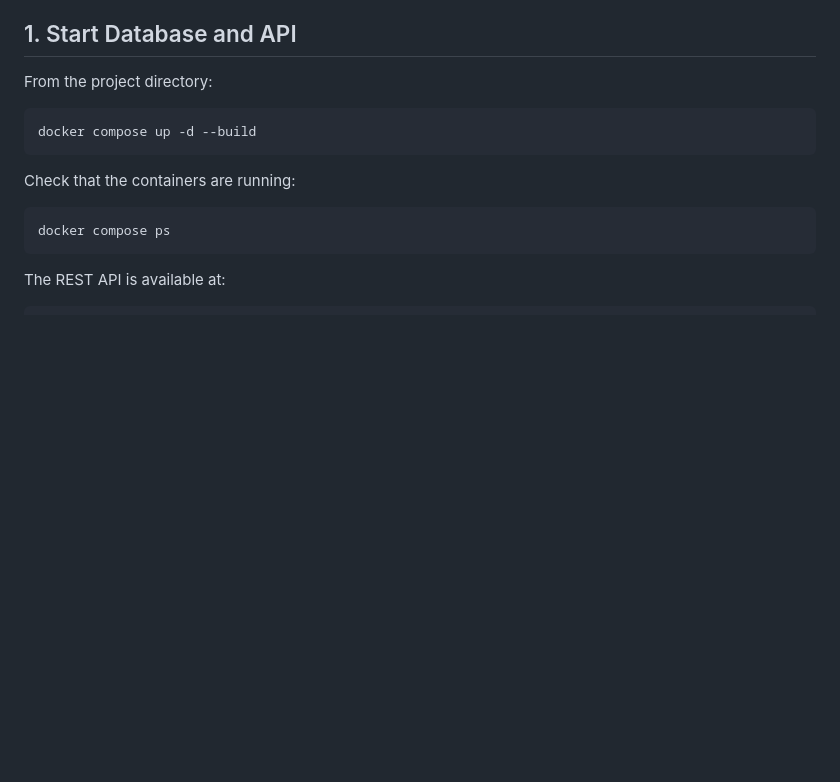
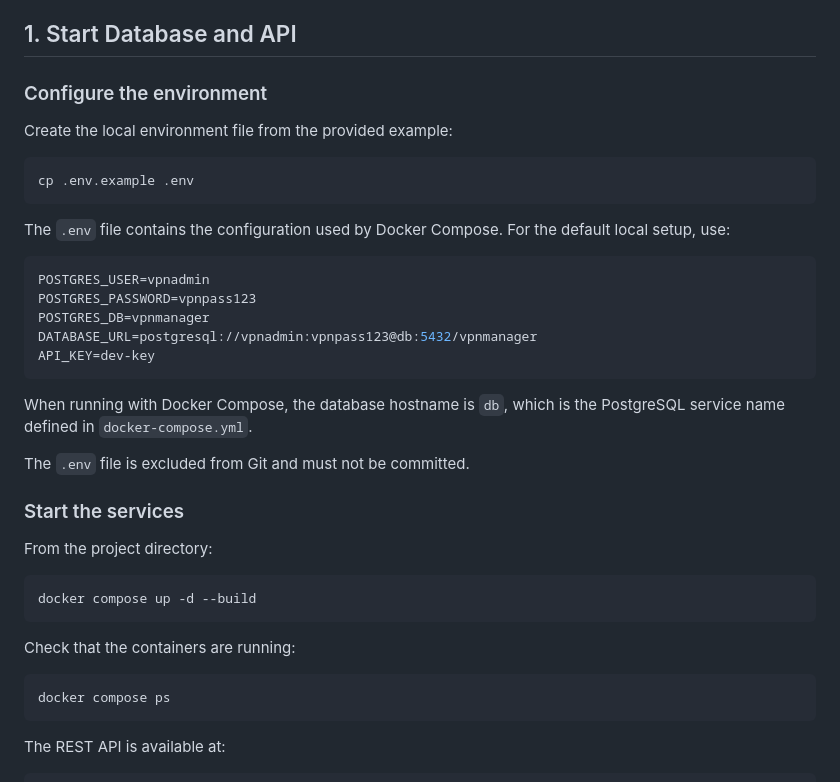
Before and after one commit to Rayen-CyberSecurity/vpn-access-manager, a Markdown page: README.md, the part around the change. GitHub-like rendering; blank space fills up the shorter version.

Commit message:
Document environment setup

````diff
--- a/README.md
+++ b/README.md
@@ -34,6 +34,32 @@ To run the desktop client from source:
 - Python dependencies from `requirements.txt`
 
 ## 1. Start Database and API
+### Configure the environment
+
+Create the local environment file from the provided example:
+
+```bash
+cp .env.example .env
+```
+
+The `.env` file contains the configuration used by Docker Compose. For the default local setup, use:
+
+```env
+POSTGRES_USER=vpnadmin
+POSTGRES_PASSWORD=vpnpass123
+POSTGRES_DB=vpnmanager
+DATABASE_URL=postgresql://vpnadmin:vpnpass123@db:5432/vpnmanager
+API_KEY=dev-key
+```
+
+When running with Docker Compose, the database hostname is `db`, which is the PostgreSQL service name defined in `docker-compose.yml`.
+
+The `.env` file is excluded from Git and must not be committed.
+
+### Start the services
+
+
+
 
 From the project directory:
 
````
